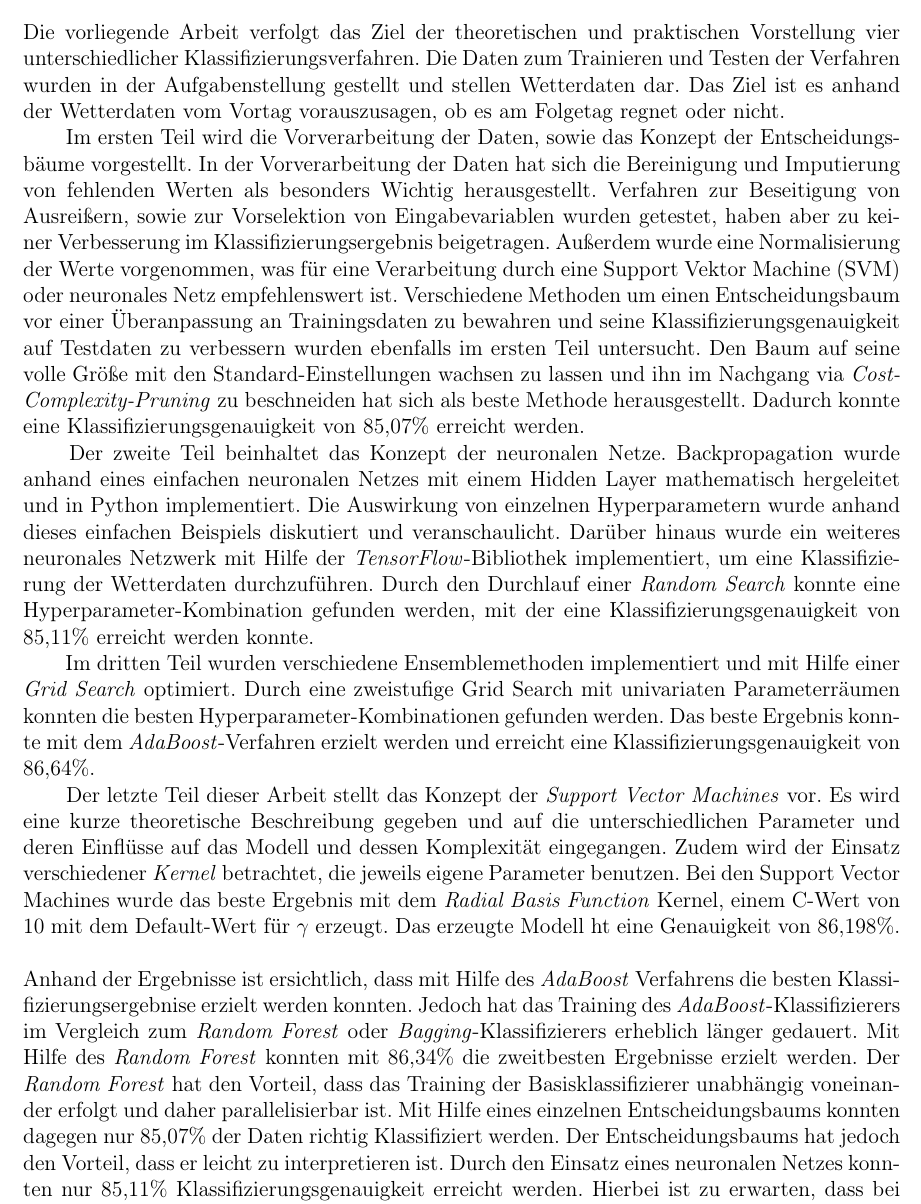
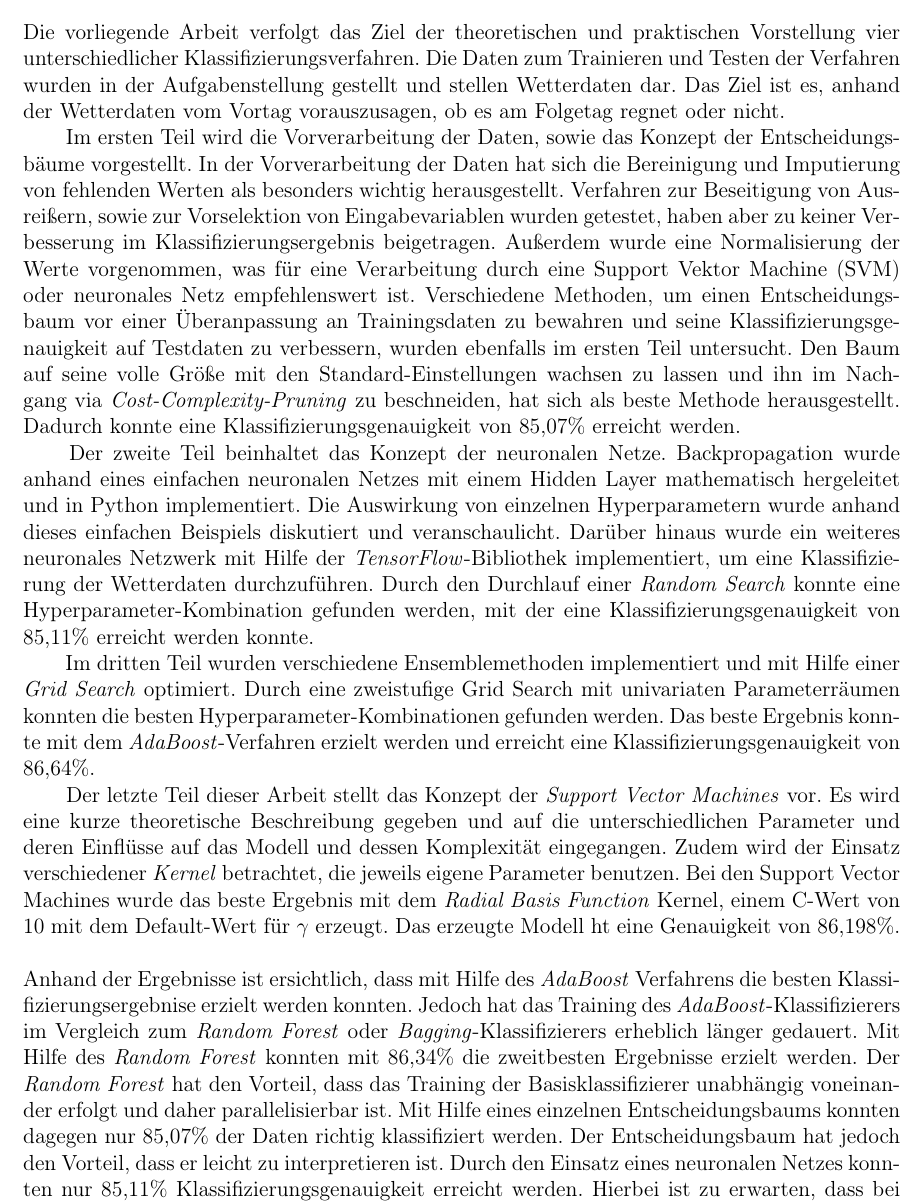
Before and after one commit to tobirohrer/data-mining, a LaTeX document (booklet/Muster_Bericht.tex, which reads booklet/Content/Zusammenfassung.tex): part of page 3 of 54, cut so that both start at the same text. Compiled offline with pdfLaTeX.

Commit message:
Zeichensetzung Zusammenfassung verbessert und final compile

```diff
--- a/booklet/Content/Zusammenfassung.tex
+++ b/booklet/Content/Zusammenfassung.tex
@@ -1,10 +1,10 @@
 \pagebreak
 \section*{Zusammenfassung}
 \addcontentsline{toc}{section}{Zusammenfassung}
-Die vorliegende Arbeit verfolgt das Ziel der theoretischen und praktischen Vorstellung vier unterschiedlicher Klassifizierungsverfahren. Die Daten zum Trainieren und Testen der Verfahren wurden in der Aufgabenstellung gestellt und stellen Wetterdaten dar. Das Ziel ist es anhand der Wetterdaten vom Vortag vorauszusagen, ob es am Folgetag regnet oder nicht.
+Die vorliegende Arbeit verfolgt das Ziel der theoretischen und praktischen Vorstellung vier unterschiedlicher Klassifizierungsverfahren. Die Daten zum Trainieren und Testen der Verfahren wurden in der Aufgabenstellung gestellt und stellen Wetterdaten dar. Das Ziel ist es, anhand der Wetterdaten vom Vortag vorauszusagen, ob es am Folgetag regnet oder nicht.
 
 \noindent \hspace*{7mm}
-Im ersten Teil wird die Vorverarbeitung der Daten, sowie das Konzept der Entscheidungsbäume vorgestellt. In der Vorverarbeitung der Daten hat sich die Bereinigung und Imputierung von fehlenden Werten als besonders Wichtig herausgestellt. Verfahren zur Beseitigung von Ausreißern, sowie zur Vorselektion von Eingabevariablen wurden getestet, haben aber zu keiner Verbesserung im Klassifizierungsergebnis beigetragen. Außerdem wurde eine Normalisierung der Werte vorgenommen, was für eine Verarbeitung durch eine Support Vektor Machine (SVM) oder neuronales Netz empfehlenswert ist. Verschiedene Methoden um einen Entscheidungsbaum vor einer Überanpassung an Trainingsdaten zu bewahren und seine Klassifizierungsgenauigkeit auf Testdaten zu verbessern wurden ebenfalls im ersten Teil untersucht.  Den Baum auf seine volle Größe mit den Standard-Einstellungen wachsen zu lassen und ihn im Nachgang via \emph{Cost-Complexity-Pruning} zu beschneiden hat sich als beste Methode herausgestellt. Dadurch konnte eine Klassifizierungsgenauigkeit von 85,07\% erreicht werden.
+Im ersten Teil wird die Vorverarbeitung der Daten, sowie das Konzept der Entscheidungsbäume vorgestellt. In der Vorverarbeitung der Daten hat sich die Bereinigung und Imputierung von fehlenden Werten als besonders wichtig herausgestellt. Verfahren zur Beseitigung von Ausreißern, sowie zur Vorselektion von Eingabevariablen wurden getestet, haben aber zu keiner Verbesserung im Klassifizierungsergebnis beigetragen. Außerdem wurde eine Normalisierung der Werte vorgenommen, was für eine Verarbeitung durch eine Support Vektor Machine (SVM) oder neuronales Netz empfehlenswert ist. Verschiedene Methoden, um einen Entscheidungsbaum vor einer Überanpassung an Trainingsdaten zu bewahren und seine Klassifizierungsgenauigkeit auf Testdaten zu verbessern, wurden ebenfalls im ersten Teil untersucht.  Den Baum auf seine volle Größe mit den Standard-Einstellungen wachsen zu lassen und ihn im Nachgang via \emph{Cost-Complexity-Pruning} zu beschneiden, hat sich als beste Methode herausgestellt. Dadurch konnte eine Klassifizierungsgenauigkeit von 85,07\% erreicht werden.
 
 \noindent \hspace*{7mm}
 Der zweite Teil beinhaltet das Konzept der neuronalen Netze. Backpropagation wurde anhand eines einfachen neuronalen Netzes mit einem Hidden Layer mathematisch hergeleitet und in Python implementiert. Die Auswirkung von einzelnen Hyperparametern wurde anhand dieses einfachen Beispiels diskutiert und veranschaulicht. Darüber hinaus wurde ein weiteres neuronales Netzwerk mit Hilfe der \emph{TensorFlow}-Bibliothek implementiert, um eine Klassifizierung der Wetterdaten durchzuführen. Durch den Durchlauf einer \emph{Random Search} konnte eine Hyperparameter-Kombination gefunden werden, mit der eine Klassifizierungsgenauigkeit von 85,11\% erreicht werden konnte.
@@ -15,4 +15,4 @@ Im dritten Teil wurden verschiedene Ensemblemethoden implementiert und mit Hilfe
 Der letzte Teil dieser Arbeit stellt das Konzept der \emph{Support Vector Machines} vor. Es wird eine kurze theoretische Beschreibung gegeben und auf die unterschiedlichen Parameter und deren Einflüsse auf das Modell und dessen Komplexität eingegangen. Zudem wird der Einsatz verschiedener \emph{Kernel} betrachtet, die jeweils eigene Parameter benutzen. Bei den Support Vector Machines wurde das beste Ergebnis mit dem \emph{Radial Basis Function} Kernel, einem C-Wert von 10 mit dem Default-Wert für $\gamma$ erzeugt. Das erzeugte Modell ht eine Genauigkeit von 86,198\%.\\
 \noindent \hspace*{7mm}
 
-Anhand der Ergebnisse ist ersichtlich, dass mit Hilfe des  \emph{AdaBoost} Verfahrens die besten Klassifizierungsergebnise erzielt werden konnten. Jedoch hat das Training des  \emph{AdaBoost}-Klassifizierers im Vergleich zum  \emph{Random Forest} oder  \emph{Bagging}-Klassifizierers erheblich länger gedauert. Mit Hilfe des  \emph{Random Forest} konnten mit 86,34\% die zweitbesten Ergebnisse erzielt werden. Der  \emph{Random Forest} hat den Vorteil, dass das Training der Basisklassifizierer unabhängig voneinander erfolgt und daher parallelisierbar ist. Mit Hilfe eines einzelnen Entscheidungsbaums konnten dagegen nur 85,07\% der Daten richtig Klassifiziert werden. Der Entscheidungsbaums hat jedoch den Vorteil, dass er leicht zu interpretieren ist. Durch den Einsatz eines neuronalen Netzes konnten nur 85,11\% Klassifizierungsgenauigkeit erreicht werden. Hierbei ist zu erwarten, dass bei der Ausweitung der angewandten \emph{Random Search} bessere Ergebnisse erzielt werden können.
+Anhand der Ergebnisse ist ersichtlich, dass mit Hilfe des  \emph{AdaBoost} Verfahrens die besten Klassifizierungsergebnise erzielt werden konnten. Jedoch hat das Training des  \emph{AdaBoost}-Klassifizierers im Vergleich zum  \emph{Random Forest} oder  \emph{Bagging}-Klassifizierers erheblich länger gedauert. Mit Hilfe des  \emph{Random Forest} konnten mit 86,34\% die zweitbesten Ergebnisse erzielt werden. Der  \emph{Random Forest} hat den Vorteil, dass das Training der Basisklassifizierer unabhängig voneinander erfolgt und daher parallelisierbar ist. Mit Hilfe eines einzelnen Entscheidungsbaums konnten dagegen nur 85,07\% der Daten richtig klassifiziert werden. Der Entscheidungsbaum hat jedoch den Vorteil, dass er leicht zu interpretieren ist. Durch den Einsatz eines neuronalen Netzes konnten nur 85,11\% Klassifizierungsgenauigkeit erreicht werden. Hierbei ist zu erwarten, dass bei der Ausweitung der angewandten \emph{Random Search} bessere Ergebnisse erzielt werden können.
```
Also changed, not shown: booklet/Muster_Bericht.pdf.
